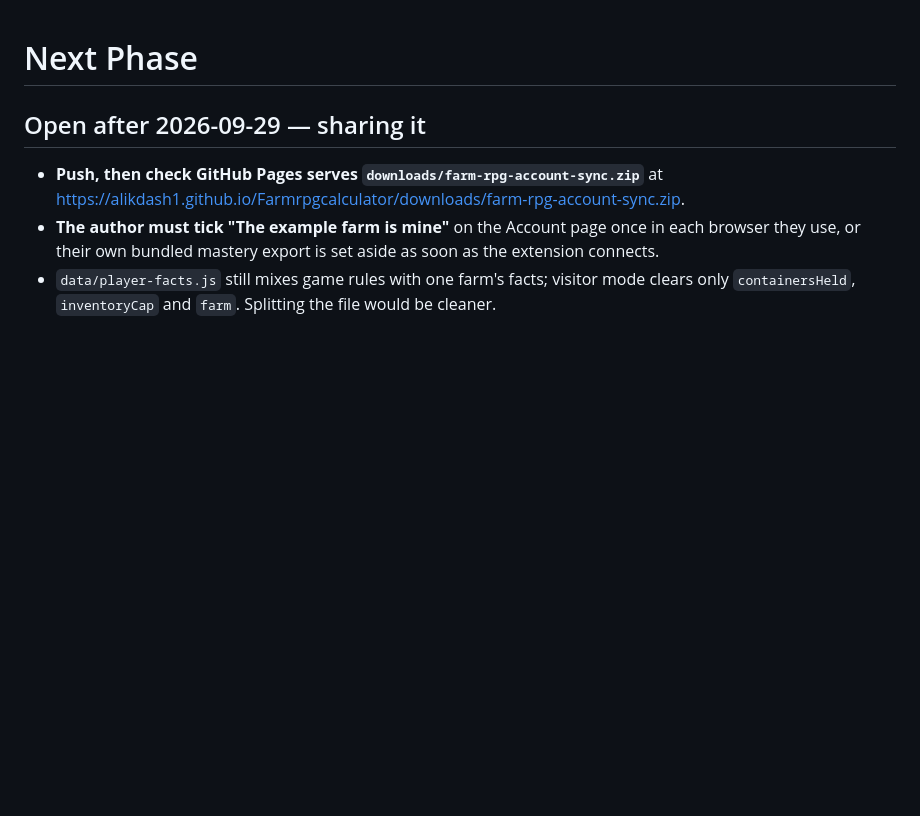
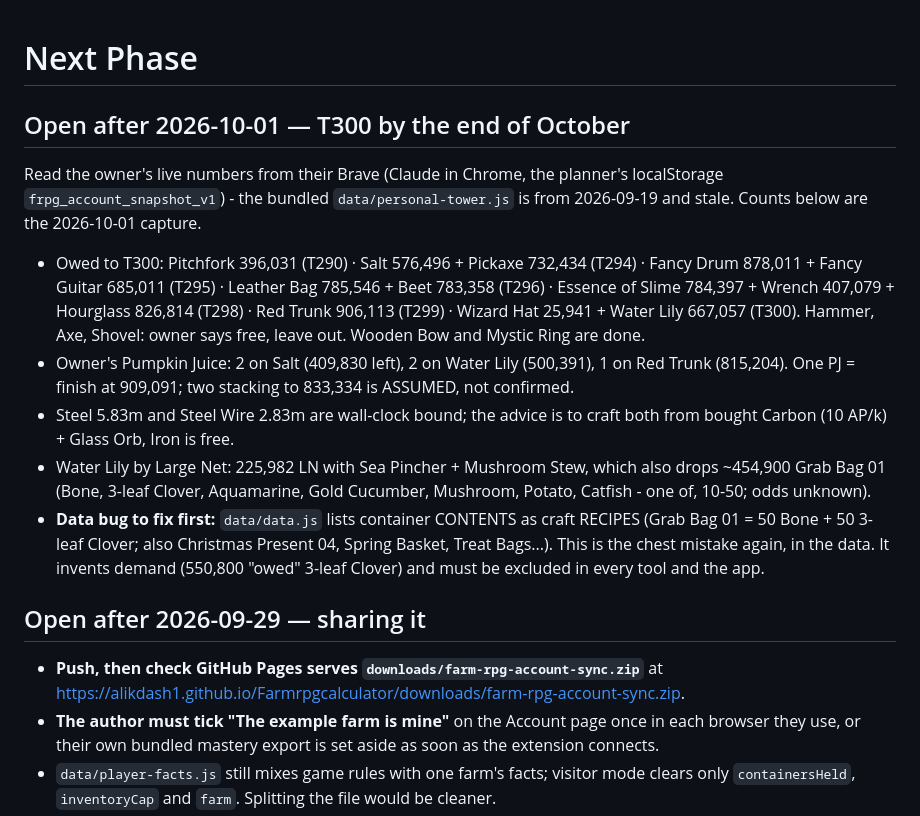
Before and after one commit to alikdash1/Farmrpgcalculator, a Markdown page: docs/NEXT_PHASE.md, the part around the change. GitHub-like rendering; blank space fills up the shorter version.

Commit message:
Write down the T300 plan and the bag-recipe data bug for the next session
Co-Authored-By: Claude Opus 5.5 <noreply@anthropic.com>

```diff
--- a/docs/NEXT_PHASE.md
+++ b/docs/NEXT_PHASE.md
@@ -1,4 +1,30 @@
 # Next Phase
+
+## Open after 2026-10-01 — T300 by the end of October
+
+Read the owner's live numbers from their Brave (Claude in Chrome, the planner's
+localStorage `frpg_account_snapshot_v1`) - the bundled `data/personal-tower.js`
+is from 2026-09-19 and stale. Counts below are the 2026-10-01 capture.
+
+- Owed to T300: Pitchfork 396,031 (T290) · Salt 576,496 + Pickaxe 732,434 (T294)
+  · Fancy Drum 878,011 + Fancy Guitar 685,011 (T295) · Leather Bag 785,546 +
+  Beet 783,358 (T296) · Essence of Slime 784,397 + Wrench 407,079 + Hourglass
+  826,814 (T298) · Red Trunk 906,113 (T299) · Wizard Hat 25,941 + Water Lily
+  667,057 (T300). Hammer, Axe, Shovel: owner says free, leave out. Wooden Bow
+  and Mystic Ring are done.
+- Owner's Pumpkin Juice: 2 on Salt (409,830 left), 2 on Water Lily (500,391),
+  1 on Red Trunk (815,204). One PJ = finish at 909,091; two stacking to
+  833,334 is ASSUMED, not confirmed.
+- Steel 5.83m and Steel Wire 2.83m are wall-clock bound; the advice is to
+  craft both from bought Carbon (10 AP/k) + Glass Orb, Iron is free.
+- Water Lily by Large Net: 225,982 LN with Sea Pincher + Mushroom Stew, which
+  also drops ~454,900 Grab Bag 01 (Bone, 3-leaf Clover, Aquamarine, Gold
+  Cucumber, Mushroom, Potato, Catfish - one of, 10-50; odds unknown).
+- **Data bug to fix first:** `data/data.js` lists container CONTENTS as craft
+  RECIPES (Grab Bag 01 = 50 Bone + 50 3-leaf Clover; also Christmas Present 04,
+  Spring Basket, Treat Bags...). This is the chest mistake again, in the data.
+  It invents demand (550,800 "owed" 3-leaf Clover) and must be excluded in every
+  tool and the app.
 
 ## Open after 2026-09-29 — sharing it
 
```
Also changed, not shown: docs/KNOWN_MISTAKES.md (+8 -0 lines).
